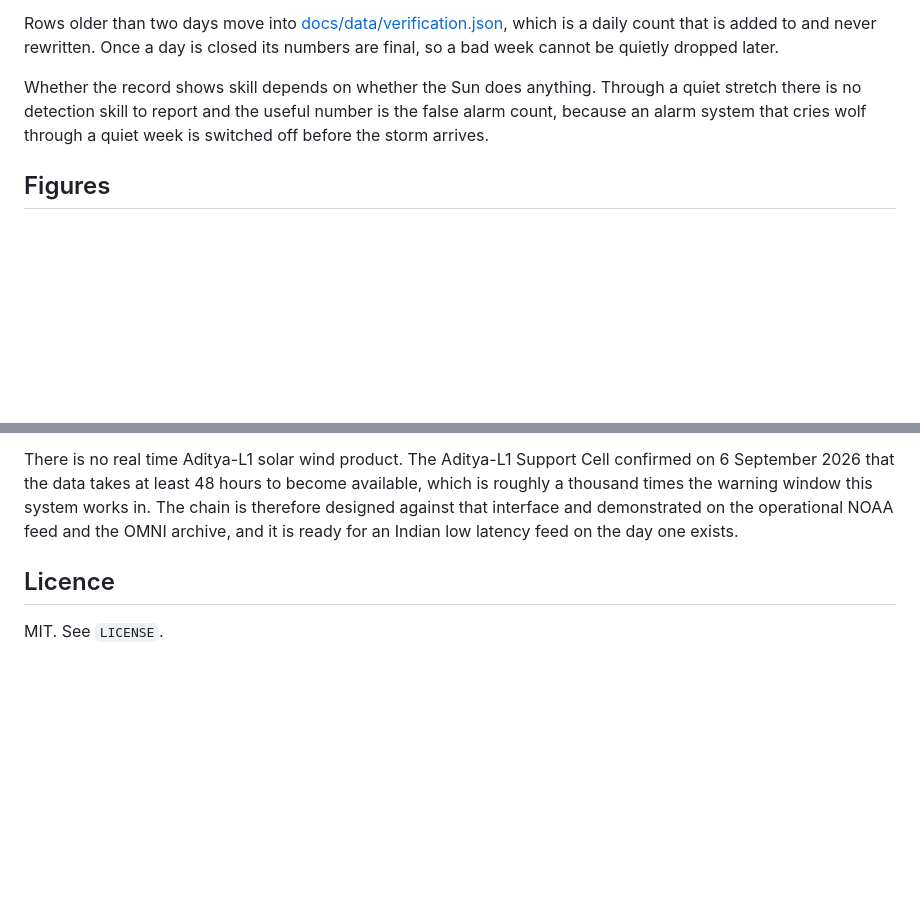
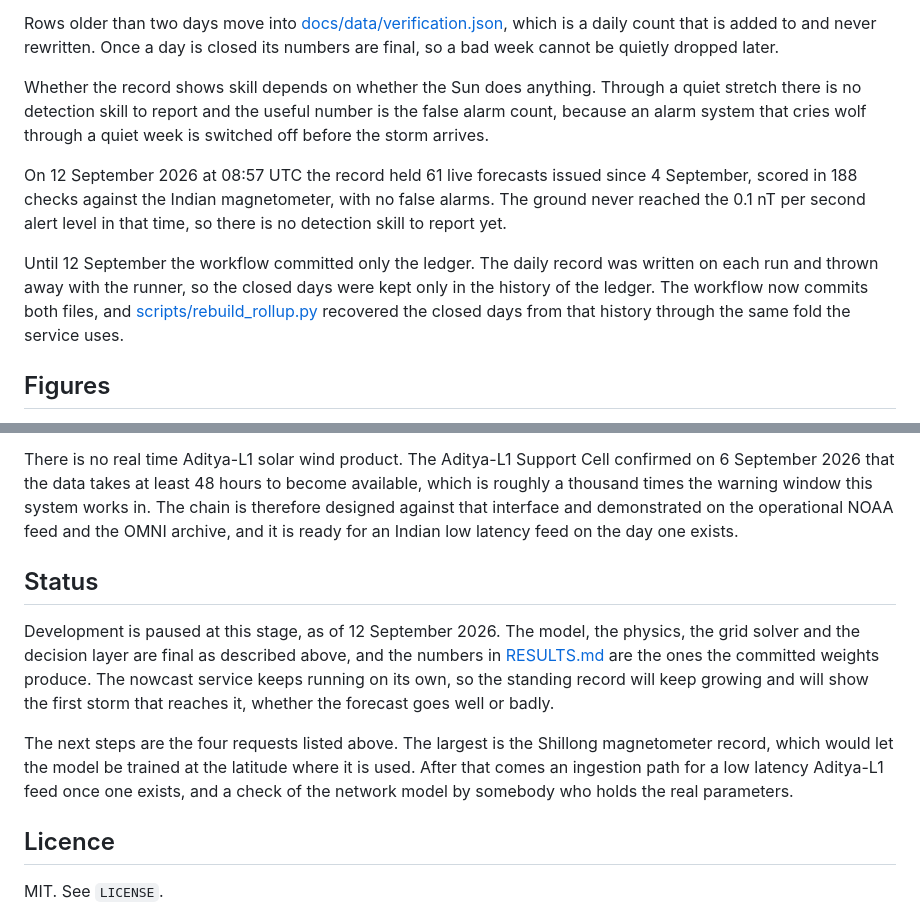
Before and after one commit to pragyaangaur/SETU, a Markdown page: README.md, 2 parts joined by grey strips. Drawn GitHub-style; blank space fills up the shorter version.

Commit message:
docs: mark the project status as of 12 September
Adds the standing record as it stood on the day, the note on how the daily record was lost and recovered, and a status section that says development is paused while the service keeps running.

```diff
--- a/README.md
+++ b/README.md
@@ -122,6 +122,10 @@ Rows older than two days move into [docs/data/verification.json](docs/data/verif
 
 Whether the record shows skill depends on whether the Sun does anything. Through a quiet stretch there is no detection skill to report and the useful number is the false alarm count, because an alarm system that cries wolf through a quiet week is switched off before the storm arrives.
 
+On 12 September 2026 at 08:57 UTC the record held 61 live forecasts issued since 4 September, scored in 188 checks against the Indian magnetometer, with no false alarms. The ground never reached the 0.1 nT per second alert level in that time, so there is no detection skill to report yet.
+
+Until 12 September the workflow committed only the ledger. The daily record was written on each run and thrown away with the runner, so the closed days were kept only in the history of the ledger. The workflow now commits both files, and [scripts/rebuild_rollup.py](scripts/rebuild_rollup.py) recovered the closed days from that history through the same fold the service uses.
+
 ## Figures
 
 Every figure in [docs/figures](docs/figures) is generated by `scripts/make_figures.py` from the real data and the real model, so none of them can drift away from the result it shows.
@@ -171,6 +175,12 @@ The Halloween storm of 2003 loses most of its record on the spacecraft clock, be
 
 There is no real time Aditya-L1 solar wind product. The Aditya-L1 Support Cell confirmed on 6 September 2026 that the data takes at least 48 hours to become available, which is roughly a thousand times the warning window this system works in. The chain is therefore designed against that interface and demonstrated on the operational NOAA feed and the OMNI archive, and it is ready for an Indian low latency feed on the day one exists.
 
+## Status
+
+Development is paused at this stage, as of 12 September 2026. The model, the physics, the grid solver and the decision layer are final as described above, and the numbers in [RESULTS.md](RESULTS.md) are the ones the committed weights produce. The nowcast service keeps running on its own, so the standing record will keep growing and will show the first storm that reaches it, whether the forecast goes well or badly.
+
+The next steps are the four requests listed above. The largest is the Shillong magnetometer record, which would let the model be trained at the latitude where it is used. After that comes an ingestion path for a low latency Aditya-L1 feed once one exists, and a check of the network model by somebody who holds the real parameters.
+
 ## Licence
 
 MIT. See `LICENSE`.
```
